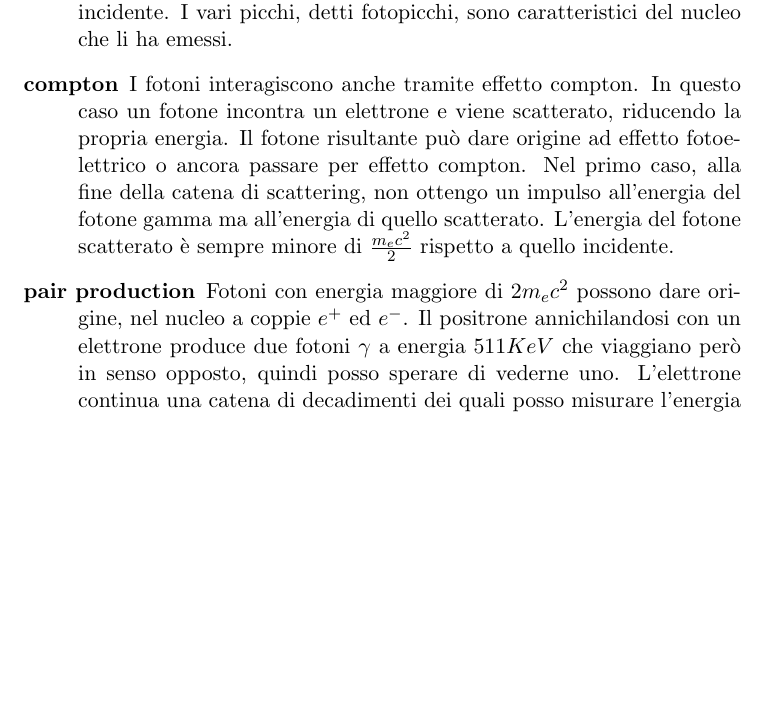
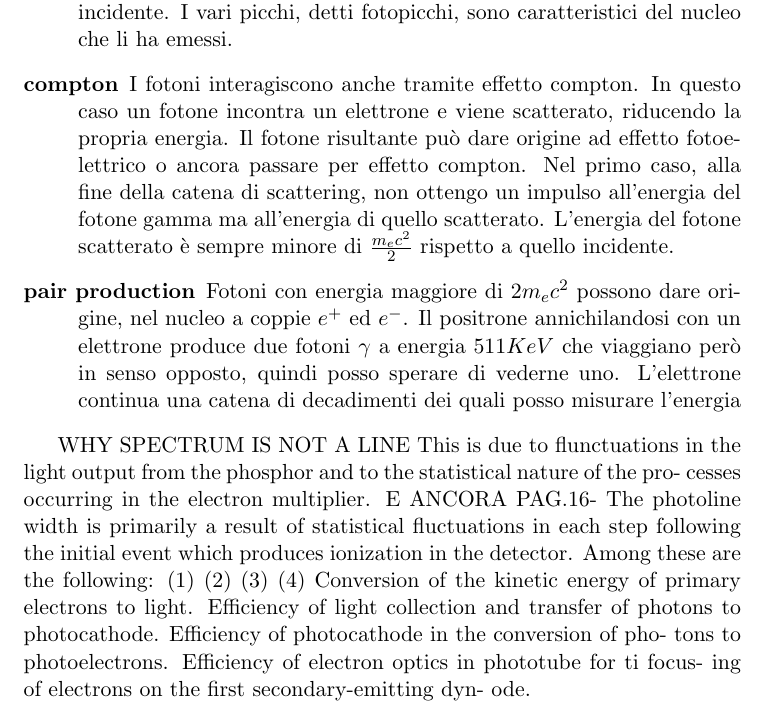
Before and after one commit to mate377/Experimental-Physics-Advanced, a LaTeX document (Esp4/rel/rel.tex): part of page 3 of 3, cut so that both start at the same text, the shorter picture padded with empty space. Compiled offline with pdfLaTeX.

Commit message:
almost finished the analysis and almost done with the report

```diff
--- a/Esp4/rel/rel.tex
+++ b/Esp4/rel/rel.tex
@@ -37,4 +37,28 @@ Il nostro gruppo ha lavorato con il detector basato su scintillatore e fotomolti
   \item[pair production] Fotoni con energia maggiore di $2 m_e c^2$ possono dare origine, nel nucleo a coppie $e^+$ ed $e^-$. Il positrone annichilandosi con un elettrone produce due fotoni $\gamma$ a energia $511KeV$ che viaggiano però in senso opposto, quindi posso sperare di vederne uno. L'elettrone continua una catena di decadimenti dei quali posso misurare l'energia
 \end{description}
 
+WHY SPECTRUM IS NOT A LINE
+This is due to flunctuations in the light
+output from the phosphor and to the statistical nature of the pro-
+cesses occurring in the electron multiplier.
+E ANCORA  PAG.16-
+The photoline width is primarily a result of statistical fluctuations
+in each step following the initial event which produces ionization
+in the detector. Among these are the following:
+(1)
+(2)
+(3)
+(4)
+Conversion of the kinetic energy of primary electrons
+to light.
+Efficiency of light collection and transfer of photons
+to photocathode.
+Efficiency of photocathode in the conversion of pho-
+tons to photoelectrons.
+Efficiency of electron optics in phototube for ti focus-
+ing of electrons on the first secondary-emitting dyn-
+ode.
+
+
+
 \end{document}
```
Also changed, not shown: Esp4/rel/rel.pdf, 1 other file.
